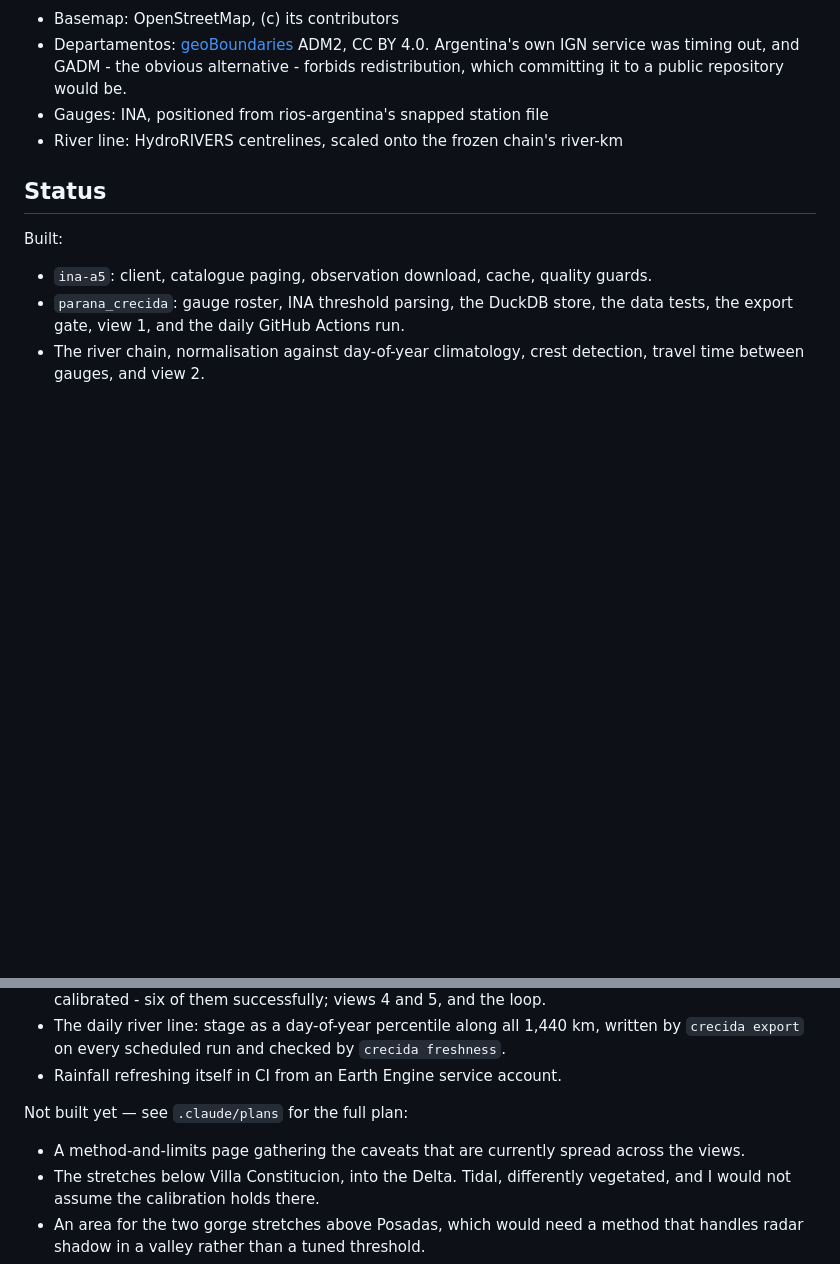
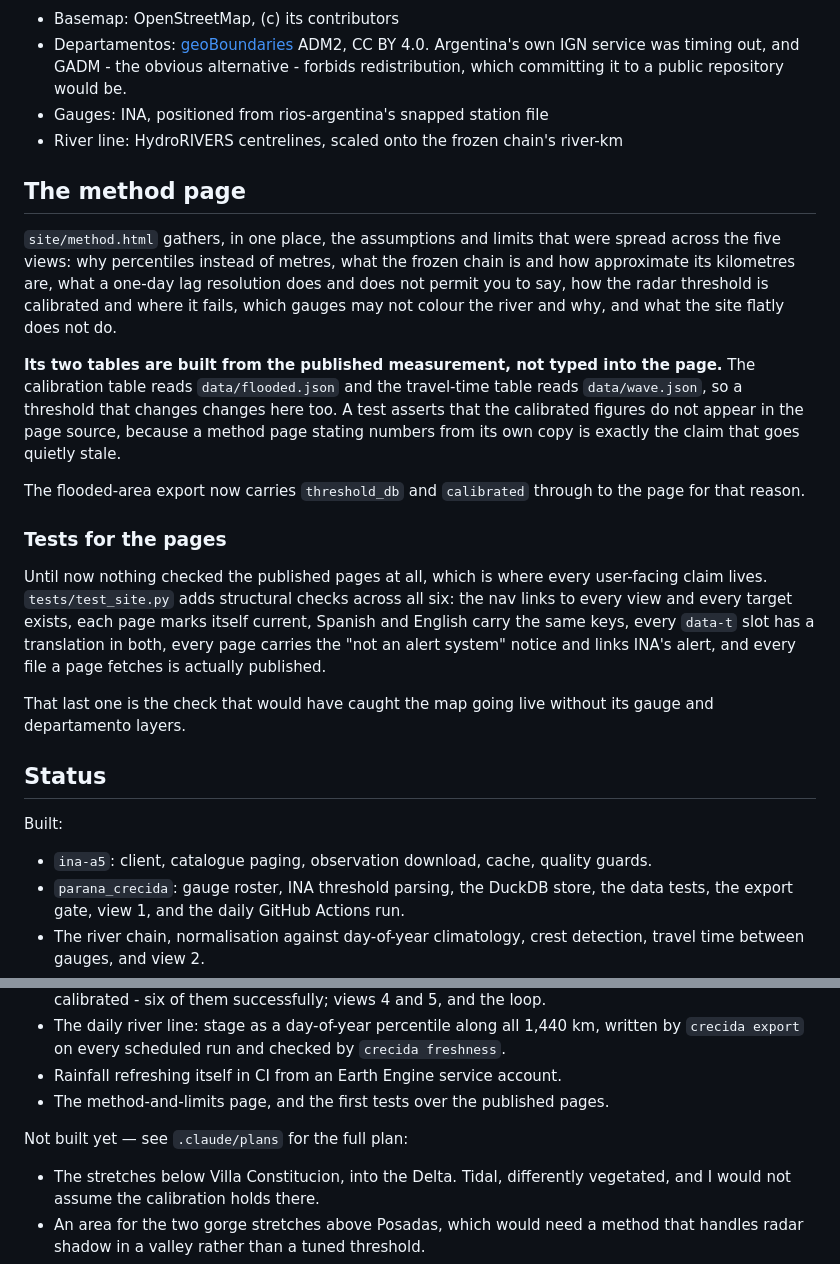
Before and after one commit to ammarmahfoud90/parana-crecida, a Markdown page: README.md, 2 parts joined by grey strips. Rendered like a GitHub page; blank space fills up the shorter version.

Commit message:
Document the method page and the page tests

```diff
--- a/README.md
+++ b/README.md
@@ -527,6 +527,37 @@ permanent channel alone is 556.
 - Gauges: INA, positioned from rios-argentina's snapped station file
 - River line: HydroRIVERS centrelines, scaled onto the frozen chain's river-km
 
+## The method page
+
+`site/method.html` gathers, in one place, the assumptions and limits that were
+spread across the five views: why percentiles instead of metres, what the frozen
+chain is and how approximate its kilometres are, what a one-day lag resolution
+does and does not permit you to say, how the radar threshold is calibrated and
+where it fails, which gauges may not colour the river and why, and what the site
+flatly does not do.
+
+**Its two tables are built from the published measurement, not typed into the
+page.** The calibration table reads `data/flooded.json` and the travel-time table
+reads `data/wave.json`, so a threshold that changes changes here too. A test
+asserts that the calibrated figures do not appear in the page source, because a
+method page stating numbers from its own copy is exactly the claim that goes
+quietly stale.
+
+The flooded-area export now carries `threshold_db` and `calibrated` through to
+the page for that reason.
+
+### Tests for the pages
+
+Until now nothing checked the published pages at all, which is where every
+user-facing claim lives. `tests/test_site.py` adds structural checks across all
+six: the nav links to every view and every target exists, each page marks itself
+current, Spanish and English carry the same keys, every `data-t` slot has a
+translation in both, every page carries the "not an alert system" notice and
+links INA's alert, and every file a page fetches is actually published.
+
+That last one is the check that would have caught the map going live without its
+gauge and departamento layers.
+
 ## Status
 
 Built:
@@ -545,11 +576,10 @@ Built:
   written by `crecida export` on every scheduled run and checked by
   `crecida freshness`.
 - Rainfall refreshing itself in CI from an Earth Engine service account.
+- The method-and-limits page, and the first tests over the published pages.
 
 Not built yet — see `.claude/plans` for the full plan:
 
-- A method-and-limits page gathering the caveats that are currently spread
-  across the views.
 - The stretches below Villa Constitucion, into the Delta. Tidal, differently
   vegetated, and I would not assume the calibration holds there.
 - An area for the two gorge stretches above Posadas, which would need a method
```
